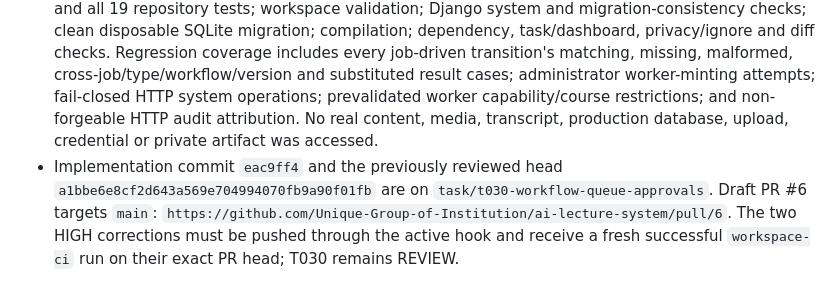
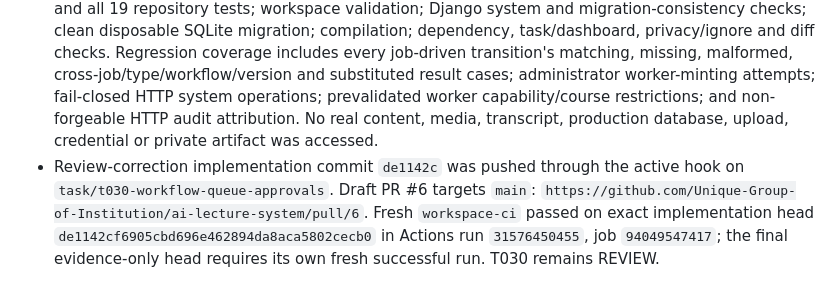
Before and after one commit to Unique-Group-of-Institution/ai-lecture-system, a Markdown page: docs/STATUS.md, the part around the change. GitHub-like rendering.

```diff
--- a/docs/STATUS.md
+++ b/docs/STATUS.md
@@ -125,4 +125,4 @@ Keep the repository private under `Unique-Group-of-Institution`. Changes must us
 - Migration `0006` adds workflows, immutable workflow audits, jobs and immutable job events with protected relationships, unique constraints, retry/attempt checks and portable indexes. Minimal scoped JSON APIs and read-only Django admin inspection cover workflow, transition and audit inspection. Administrative inspection/submission/cancellation remain available, while HTTP worker primitives are reserved and fail closed until a separately authorized trusted server-side adapter exists.
 - T040 recording UI, T050 video processing, T060 voice cloning, T070 export/upload execution, CRM integration, paid services, Redis/Celery/cloud queues and stronger AI providers were not implemented.
 - Synthetic-only HIGH-review correction verification passed: 20 focused T030 tests, all 90 Django tests and all 19 repository tests; workspace validation; Django system and migration-consistency checks; clean disposable SQLite migration; compilation; dependency, task/dashboard, privacy/ignore and diff checks. Regression coverage includes every job-driven transition's matching, missing, malformed, cross-job/type/workflow/version and substituted result cases; administrator worker-minting attempts; fail-closed HTTP system operations; prevalidated worker capability/course restrictions; and non-forgeable HTTP audit attribution. No real content, media, transcript, production database, upload, credential or private artifact was accessed.
-- Implementation commit `eac9ff4` and the previously reviewed head `a1bbe6e8cf2d643a569e704994070fb9a90f01fb` are on `task/t030-workflow-queue-approvals`. Draft PR #6 targets `main`: `https://github.com/Unique-Group-of-Institution/ai-lecture-system/pull/6`. The two HIGH corrections must be pushed through the active hook and receive a fresh successful `workspace-ci` run on their exact PR head; T030 remains REVIEW.
+- Review-correction implementation commit `de1142c` was pushed through the active hook on `task/t030-workflow-queue-approvals`. Draft PR #6 targets `main`: `https://github.com/Unique-Group-of-Institution/ai-lecture-system/pull/6`. Fresh `workspace-ci` passed on exact implementation head `de1142cf6905cbd696e462894da8aca5802cecb0` in Actions run `31576450455`, job `94049547417`; the final evidence-only head requires its own fresh successful run. T030 remains REVIEW.
```
Also changed, not shown: handoffs/LATEST.md (+1 -1 lines).
